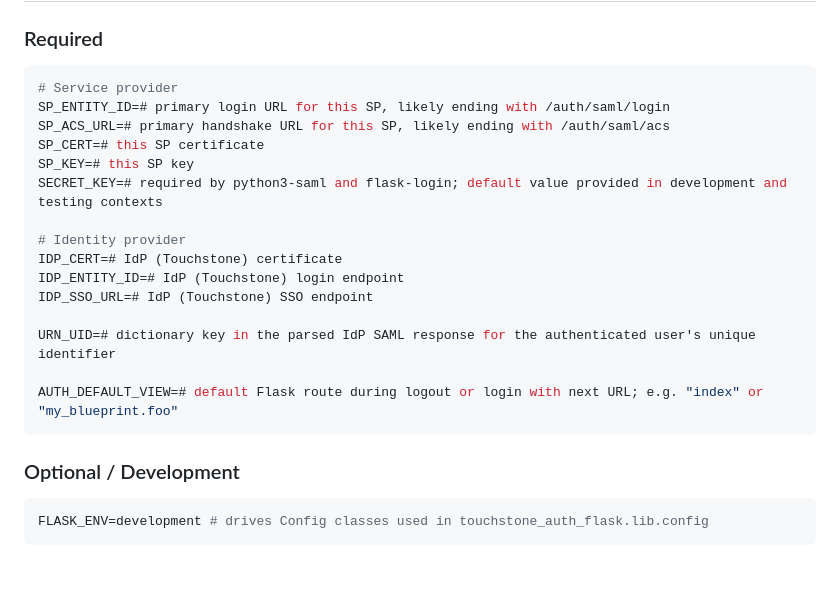
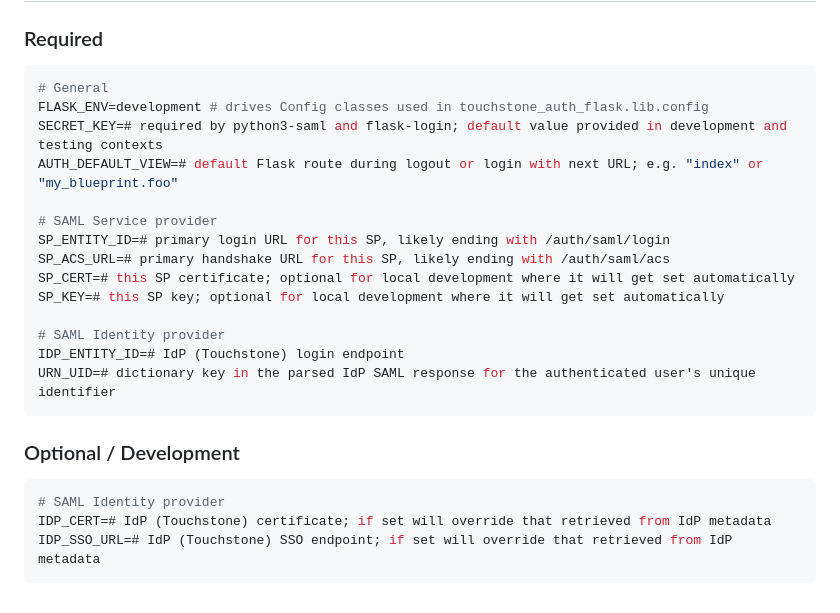
Before and after one commit to MITLibraries/touchstone-auth-flask, a Markdown page: README.md, the part around the change. Drawn GitHub-style; blank space fills up the shorter version.

Commit message:
Update env vars in README

````diff
--- a/README.md
+++ b/README.md
@@ -95,25 +95,26 @@ touchstone-auth-flask = {git = "git+https://github.com/MITLibraries/touchstone-a
 ### Required
 
 ```shell
-# Service provider
+# General
+FLASK_ENV=development # drives Config classes used in touchstone_auth_flask.lib.config
+SECRET_KEY=# required by python3-saml and flask-login; default value provided in development and testing contexts
+AUTH_DEFAULT_VIEW=# default Flask route during logout or login with next URL; e.g. "index" or "my_blueprint.foo"
+
+# SAML Service provider
 SP_ENTITY_ID=# primary login URL for this SP, likely ending with /auth/saml/login
 SP_ACS_URL=# primary handshake URL for this SP, likely ending with /auth/saml/acs
-SP_CERT=# this SP certificate
-SP_KEY=# this SP key
-SECRET_KEY=# required by python3-saml and flask-login; default value provided in development and testing contexts
+SP_CERT=# this SP certificate; optional for local development where it will get set automatically
+SP_KEY=# this SP key; optional for local development where it will get set automatically
 
-# Identity provider
-IDP_CERT=# IdP (Touchstone) certificate
+# SAML Identity provider
 IDP_ENTITY_ID=# IdP (Touchstone) login endpoint
-IDP_SSO_URL=# IdP (Touchstone) SSO endpoint
-
 URN_UID=# dictionary key in the parsed IdP SAML response for the authenticated user's unique identifier
-
-AUTH_DEFAULT_VIEW=# default Flask route during logout or login with next URL; e.g. "index" or "my_blueprint.foo"
 ```
 
 ### Optional / Development
 
 ```shell
-FLASK_ENV=development # drives Config classes used in touchstone_auth_flask.lib.config
+# SAML Identity provider
+IDP_CERT=# IdP (Touchstone) certificate; if set will override that retrieved from IdP metadata
+IDP_SSO_URL=# IdP (Touchstone) SSO endpoint; if set will override that retrieved from IdP metadata
 ```
````
